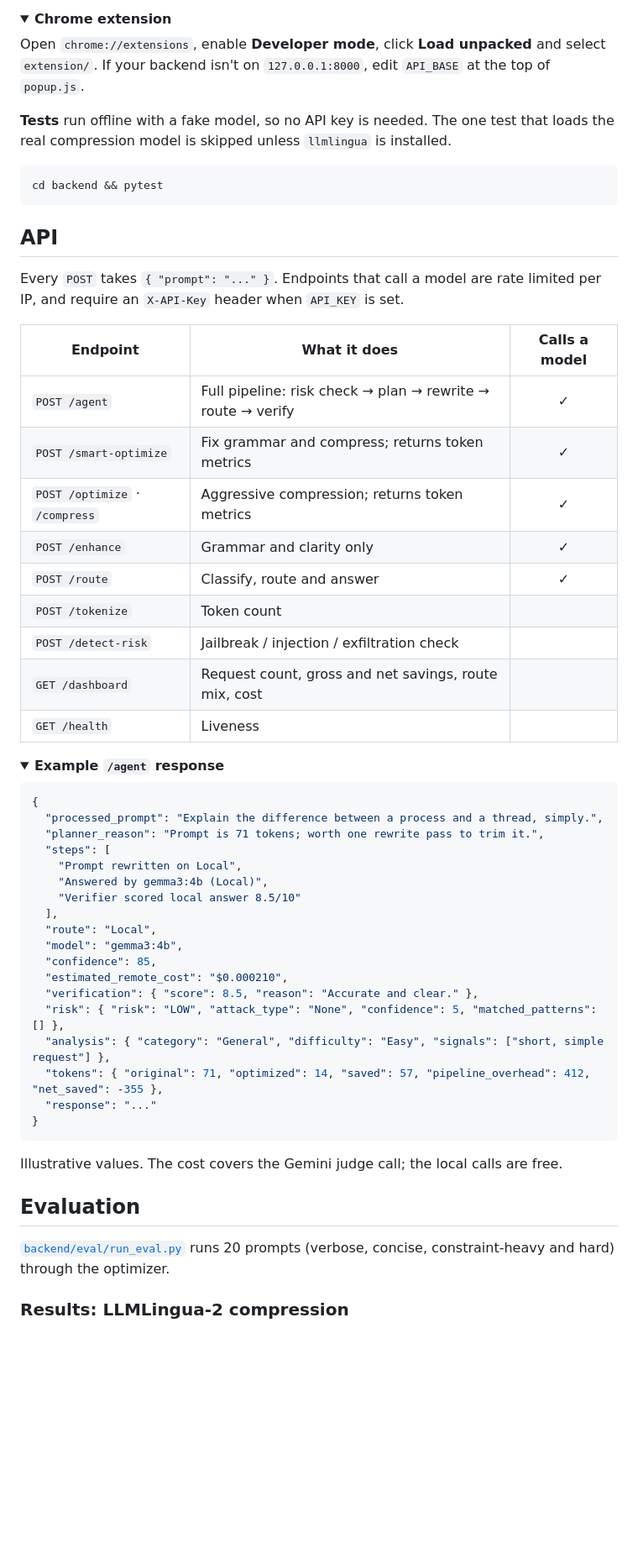
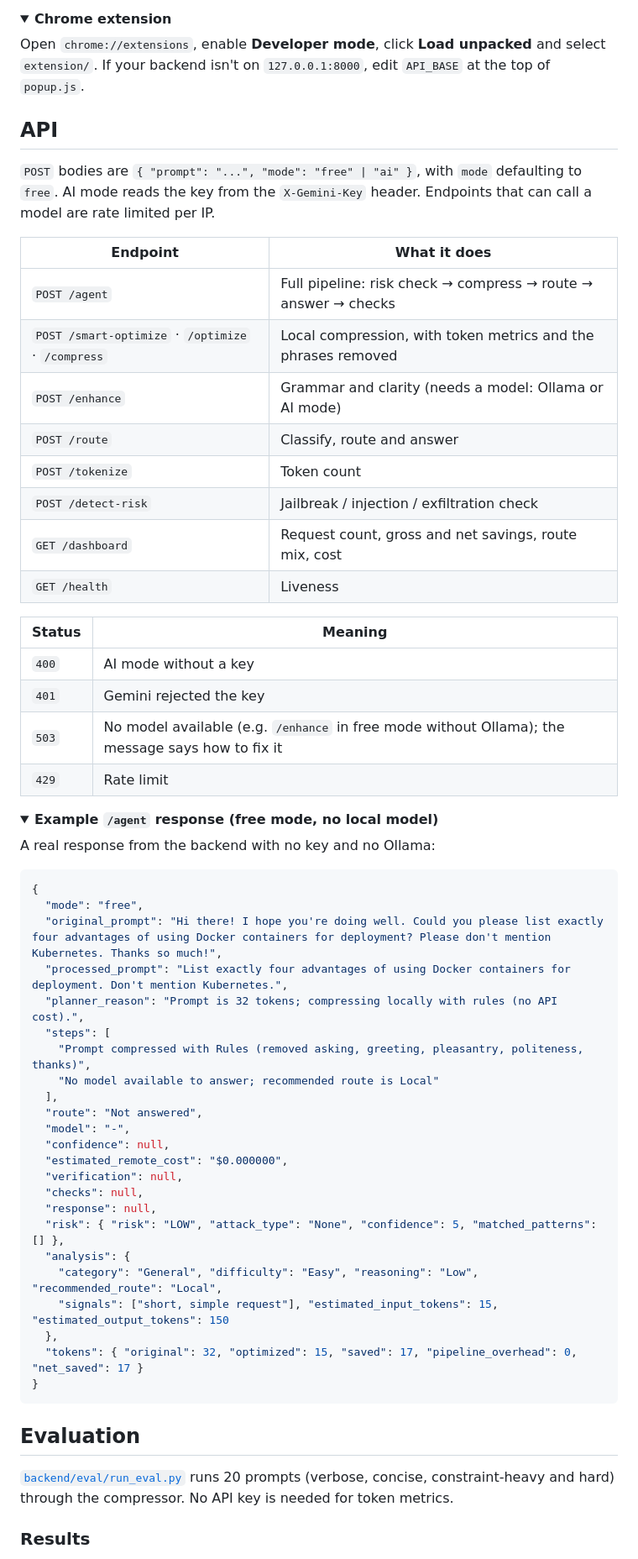
Before and after one commit to inslot2525-ctrl/Tokeniser, a Markdown page: README.md, the part around one of its changes. Shown at 84% size. GitHub-like rendering; folded sections open; blank space fills up the shorter version.

````diff
--- a/README.md
+++ b/README.md
@@ -109,58 +142,63 @@ The LLMLingua-2 image needs about 1.5 GB of RAM. On small hosts (e.g. Render's f
 Open `chrome://extensions`, enable **Developer mode**, click **Load unpacked** and select `extension/`. If your backend isn't on `127.0.0.1:8000`, edit `API_BASE` at the top of `popup.js`.
 </details>
 
-**Tests** run offline with a fake model, so no API key is needed. The one test that loads the real compression model is skipped unless `llmlingua` is installed.
-
-```bash
-cd backend && pytest
-```
-
 ## API
 
-Every `POST` takes `{ "prompt": "..." }`. Endpoints that call a model are rate limited per IP, and require an `X-API-Key` header when `API_KEY` is set.
+`POST` bodies are `{ "prompt": "...", "mode": "free" | "ai" }`, with `mode` defaulting to `free`. AI mode reads the key from the `X-Gemini-Key` header. Endpoints that can call a model are rate limited per IP.
 
-| Endpoint | What it does | Calls a model |
-|---|---|:---:|
-| `POST /agent` | Full pipeline: risk check → plan → rewrite → route → verify | ✓ |
-| `POST /smart-optimize` | Fix grammar and compress; returns token metrics | ✓ |
-| `POST /optimize` · `/compress` | Aggressive compression; returns token metrics | ✓ |
-| `POST /enhance` | Grammar and clarity only | ✓ |
-| `POST /route` | Classify, route and answer | ✓ |
-| `POST /tokenize` | Token count | |
-| `POST /detect-risk` | Jailbreak / injection / exfiltration check | |
-| `GET /dashboard` | Request count, gross and net savings, route mix, cost | |
-| `GET /health` | Liveness | |
+| Endpoint | What it does |
+|---|---|
+| `POST /agent` | Full pipeline: risk check → compress → route → answer → checks |
+| `POST /smart-optimize` · `/optimize` · `/compress` | Local compression, with token metrics and the phrases removed |
+| `POST /enhance` | Grammar and clarity (needs a model: Ollama or AI mode) |
+| `POST /route` | Classify, route and answer |
+| `POST /tokenize` | Token count |
+| `POST /detect-risk` | Jailbreak / injection / exfiltration check |
+| `GET /dashboard` | Request count, gross and net savings, route mix, cost |
+| `GET /health` | Liveness |
+
+| Status | Meaning |
+|---|---|
+| `400` | AI mode without a key |
+| `401` | Gemini rejected the key |
+| `503` | No model available (e.g. `/enhance` in free mode without Ollama); the message says how to fix it |
+| `429` | Rate limit |
 
 <details>
-<summary><b>Example <code>/agent</code> response</b></summary>
+<summary><b>Example <code>/agent</code> response (free mode, no local model)</b></summary>
+
+A real response from the backend with no key and no Ollama:
 
 ```json
 {
-  "processed_prompt": "Explain the difference between a process and a thread, simply.",
-  "planner_reason": "Prompt is 71 tokens; worth one rewrite pass to trim it.",
+  "mode": "free",
+  "original_prompt": "Hi there! I hope you're doing well. Could you please list exactly four advantages of using Docker containers for deployment? Please don't mention Kubernetes. Thanks so much!",
+  "processed_prompt": "List exactly four advantages of using Docker containers for deployment. Don't mention Kubernetes.",
+  "planner_reason": "Prompt is 32 tokens; compressing locally with rules (no API cost).",
   "steps": [
-    "Prompt rewritten on Local",
-    "Answered by gemma3:4b (Local)",
-    "Verifier scored local answer 8.5/10"
+    "Prompt compressed with Rules (removed asking, greeting, pleasantry, politeness, thanks)",
+    "No model available to answer; recommended route is Local"
   ],
-  "route": "Local",
-  "model": "gemma3:4b",
-  "confidence": 85,
-  "estimated_remote_cost": "$0.000210",
-  "verification": { "score": 8.5, "reason": "Accurate and clear." },
+  "route": "Not answered",
+  "model": "-",
+  "confidence": null,
+  "estimated_remote_cost": "$0.000000",
+  "verification": null,
+  "checks": null,
+  "response": null,
   "risk": { "risk": "LOW", "attack_type": "None", "confidence": 5, "matched_patterns": [] },
-  "analysis": { "category": "General", "difficulty": "Easy", "signals": ["short, simple request"] },
-  "tokens": { "original": 71, "optimized": 14, "saved": 57, "pipeline_overhead": 412, "net_saved": -355 },
-  "response": "..."
+  "analysis": {
+    "category": "General", "difficulty": "Easy", "reasoning": "Low", "recommended_route": "Local",
+    "signals": ["short, simple request"], "estimated_input_tokens": 15, "estimated_output_tokens": 150
+  },
+  "tokens": { "original": 32, "optimized": 15, "saved": 17, "pipeline_overhead": 0, "net_saved": 17 }
 }
 ```
-
-Illustrative values. The cost covers the Gemini judge call; the local calls are free.
 </details>
 
 ## Evaluation
 
-[`backend/eval/run_eval.py`](backend/eval/run_eval.py) runs 20 prompts (verbose, concise, constraint-heavy and hard) through the optimizer.
+[`backend/eval/run_eval.py`](backend/eval/run_eval.py) runs 20 prompts (verbose, concise, constraint-heavy and hard) through the compressor. No API key is needed for token metrics.
 
-### Results: LLMLingua-2 compression
+### Results
 
````
Also changed, not shown: other parts of README.md (+107 -77 lines), docs/free-mode-result.png (added), docs/workspace.png.
